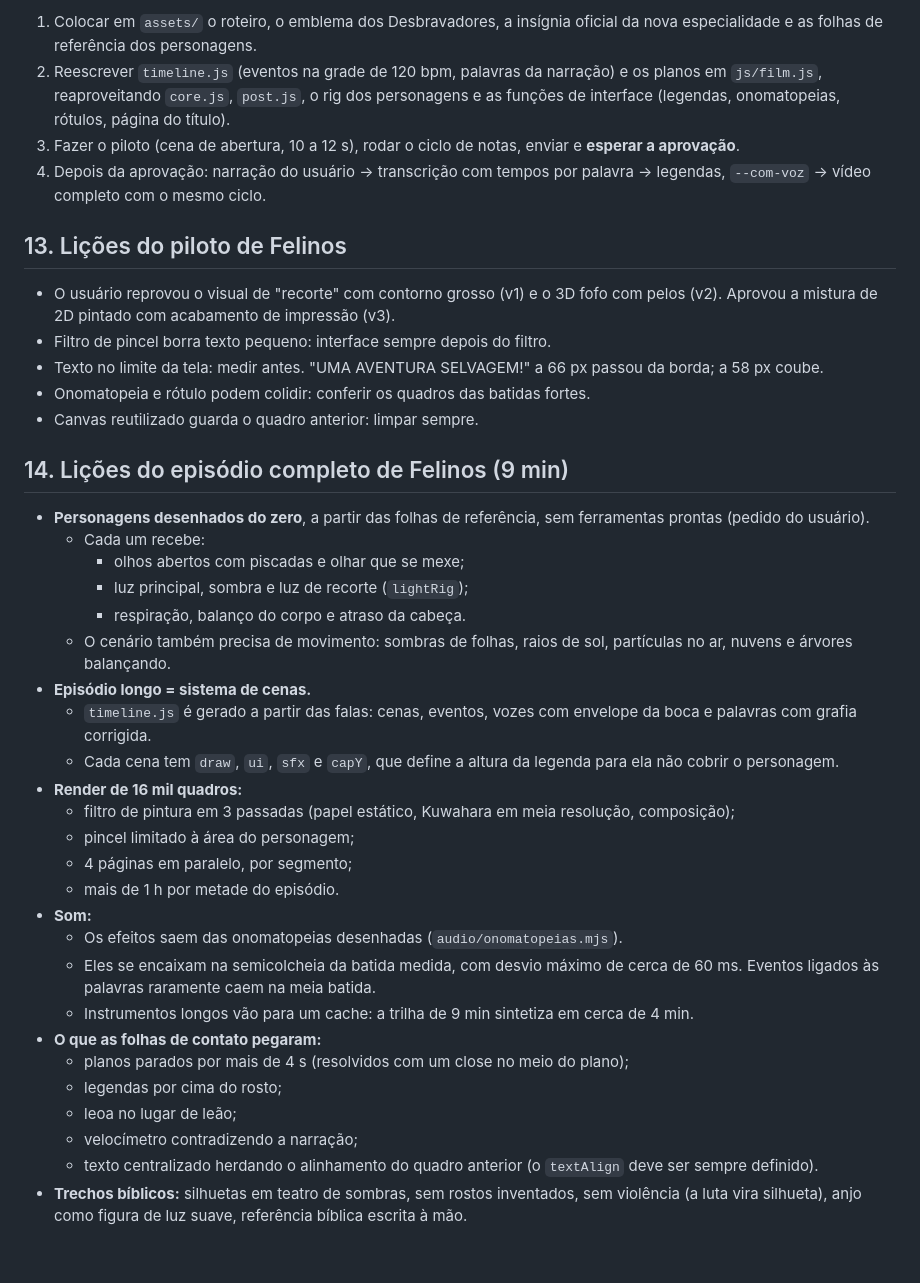
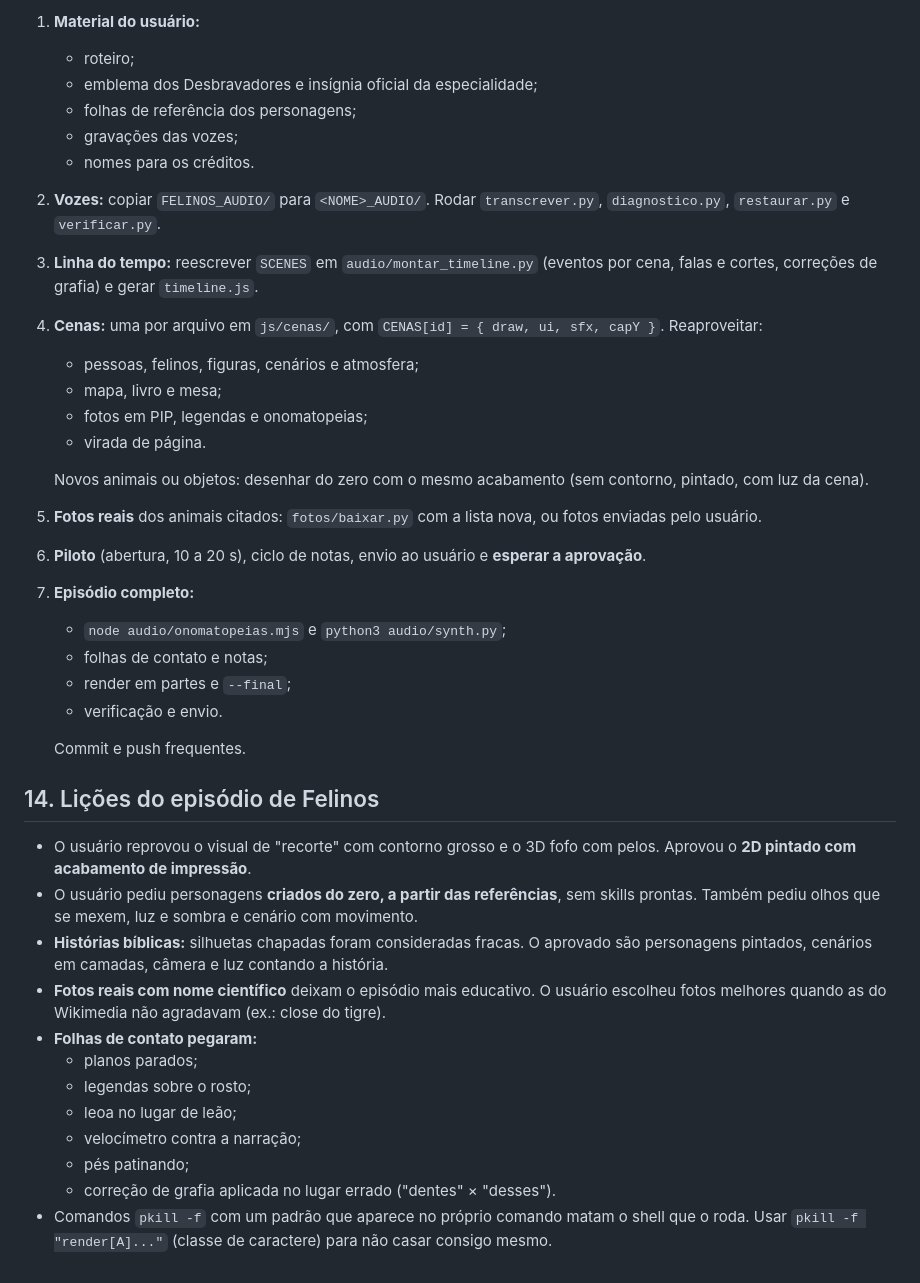
Before and after one commit to LODarKing/app, a Markdown page: ESTILO_APROVADO/especialidades.md, the part around one of its changes. Drawn GitHub-style.

````diff
--- a/ESTILO_APROVADO/especialidades.md
+++ b/ESTILO_APROVADO/especialidades.md
@@ -123,42 +177,41 @@ pip install librosa pedalboard pyloudnorm soundfile scipy # se o ambiente não t
 ```
 
-1. Colocar em `assets/` o roteiro, o emblema dos Desbravadores, a insígnia oficial da nova especialidade e as folhas de referência dos personagens.
-2. Reescrever `timeline.js` (eventos na grade de 120 bpm, palavras da narração) e os planos em `js/film.js`, reaproveitando `core.js`, `post.js`, o rig dos personagens e as funções de interface (legendas, onomatopeias, rótulos, página do título).
-3. Fazer o piloto (cena de abertura, 10 a 12 s), rodar o ciclo de notas, enviar e **esperar a aprovação**.
-4. Depois da aprovação: narração do usuário → transcrição com tempos por palavra → legendas, `--com-voz` → vídeo completo com o mesmo ciclo.
+1. **Material do usuário:**
+   - roteiro;
+   - emblema dos Desbravadores e insígnia oficial da especialidade;
+   - folhas de referência dos personagens;
+   - gravações das vozes;
+   - nomes para os créditos.
+2. **Vozes:** copiar `FELINOS_AUDIO/` para `<NOME>_AUDIO/`. Rodar `transcrever.py`, `diagnostico.py`, `restaurar.py` e `verificar.py`.
+3. **Linha do tempo:** reescrever `SCENES` em `audio/montar_timeline.py` (eventos por cena, falas e cortes, correções de grafia) e gerar `timeline.js`.
+4. **Cenas:** uma por arquivo em `js/cenas/`, com `CENAS[id] = { draw, ui, sfx, capY }`. Reaproveitar:
+   - pessoas, felinos, figuras, cenários e atmosfera;
+   - mapa, livro e mesa;
+   - fotos em PIP, legendas e onomatopeias;
+   - virada de página.
 
-## 13. Lições do piloto de Felinos
+   Novos animais ou objetos: desenhar do zero com o mesmo acabamento (sem contorno, pintado, com luz da cena).
+5. **Fotos reais** dos animais citados: `fotos/baixar.py` com a lista nova, ou fotos enviadas pelo usuário.
+6. **Piloto** (abertura, 10 a 20 s), ciclo de notas, envio ao usuário e **esperar a aprovação**.
+7. **Episódio completo:**
+   - `node audio/onomatopeias.mjs` e `python3 audio/synth.py`;
+   - folhas de contato e notas;
+   - render em partes e `--final`;
+   - verificação e envio.
 
-- O usuário reprovou o visual de "recorte" com contorno grosso (v1) e o 3D fofo com pelos (v2). Aprovou a mistura de 2D pintado com acabamento de impressão (v3).
-- Filtro de pincel borra texto pequeno: interface sempre depois do filtro.
-- Texto no limite da tela: medir antes. "UMA AVENTURA SELVAGEM!" a 66 px passou da borda; a 58 px coube.
-- Onomatopeia e rótulo podem colidir: conferir os quadros das batidas fortes.
-- Canvas reutilizado guarda o quadro anterior: limpar sempre.
+   Commit e push frequentes.
 
-## 14. Lições do episódio completo de Felinos (9 min)
+## 14. Lições do episódio de Felinos
 
-- **Personagens desenhados do zero**, a partir das folhas de referência, sem ferramentas prontas (pedido do usuário).
-  - Cada um recebe:
-    - olhos abertos com piscadas e olhar que se mexe;
-    - luz principal, sombra e luz de recorte (`lightRig`);
-    - respiração, balanço do corpo e atraso da cabeça.
-  - O cenário também precisa de movimento: sombras de folhas, raios de sol, partículas no ar, nuvens e árvores balançando.
-- **Episódio longo = sistema de cenas.**
-  - `timeline.js` é gerado a partir das falas: cenas, eventos, vozes com envelope da boca e palavras com grafia corrigida.
-  - Cada cena tem `draw`, `ui`, `sfx` e `capY`, que define a altura da legenda para ela não cobrir o personagem.
-- **Render de 16 mil quadros:**
-  - filtro de pintura em 3 passadas (papel estático, Kuwahara em meia resolução, composição);
-  - pincel limitado à área do personagem;
-  - 4 páginas em paralelo, por segmento;
-  - mais de 1 h por metade do episódio.
-- **Som:**
-  - Os efeitos saem das onomatopeias desenhadas (`audio/onomatopeias.mjs`).
-  - Eles se encaixam na semicolcheia da batida medida, com desvio máximo de cerca de 60 ms. Eventos ligados às palavras raramente caem na meia batida.
-  - Instrumentos longos vão para um cache: a trilha de 9 min sintetiza em cerca de 4 min.
-- **O que as folhas de contato pegaram:**
-  - planos parados por mais de 4 s (resolvidos com um close no meio do plano);
-  - legendas por cima do rosto;
+- O usuário reprovou o visual de "recorte" com contorno grosso e o 3D fofo com pelos. Aprovou o **2D pintado com acabamento de impressão**.
+- O usuário pediu personagens **criados do zero, a partir das referências**, sem skills prontas. Também pediu olhos que se mexem, luz e sombra e cenário com movimento.
+- **Histórias bíblicas:** silhuetas chapadas foram consideradas fracas. O aprovado são personagens pintados, cenários em camadas, câmera e luz contando a história.
+- **Fotos reais com nome científico** deixam o episódio mais educativo. O usuário escolheu fotos melhores quando as do Wikimedia não agradavam (ex.: close do tigre).
+- **Folhas de contato pegaram:**
+  - planos parados;
+  - legendas sobre o rosto;
   - leoa no lugar de leão;
-  - velocímetro contradizendo a narração;
-  - texto centralizado herdando o alinhamento do quadro anterior (o `textAlign` deve ser sempre definido).
-- **Trechos bíblicos:** silhuetas em teatro de sombras, sem rostos inventados, sem violência (a luta vira silhueta), anjo como figura de luz suave, referência bíblica escrita à mão.
+  - velocímetro contra a narração;
+  - pés patinando;
+  - correção de grafia aplicada no lugar errado ("dentes" × "desses").
+- Comandos `pkill -f` com um padrão que aparece no próprio comando matam o shell que o roda. Usar `pkill -f "render[A]..."` (classe de caractere) para não casar consigo mesmo.
````
Also changed, not shown: other parts of ESTILO_APROVADO/especialidades.md (+130 -76 lines), 1 other file.
